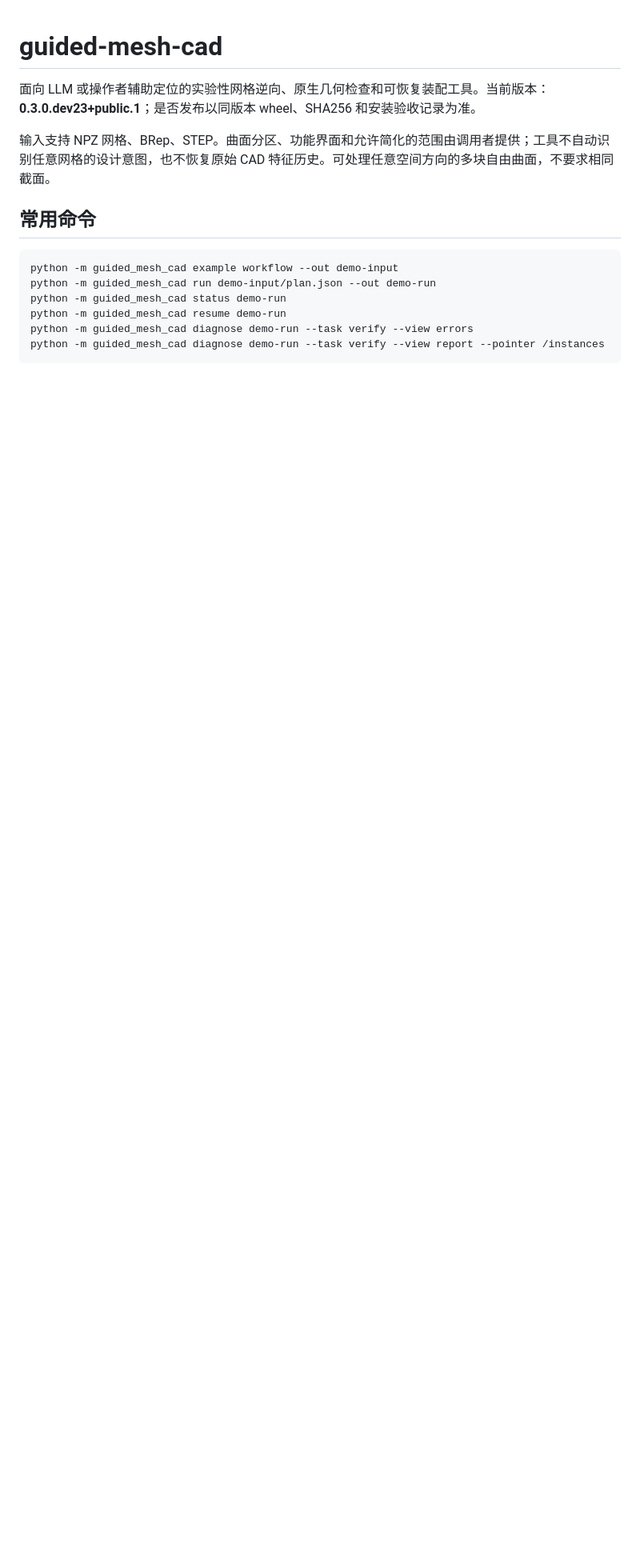
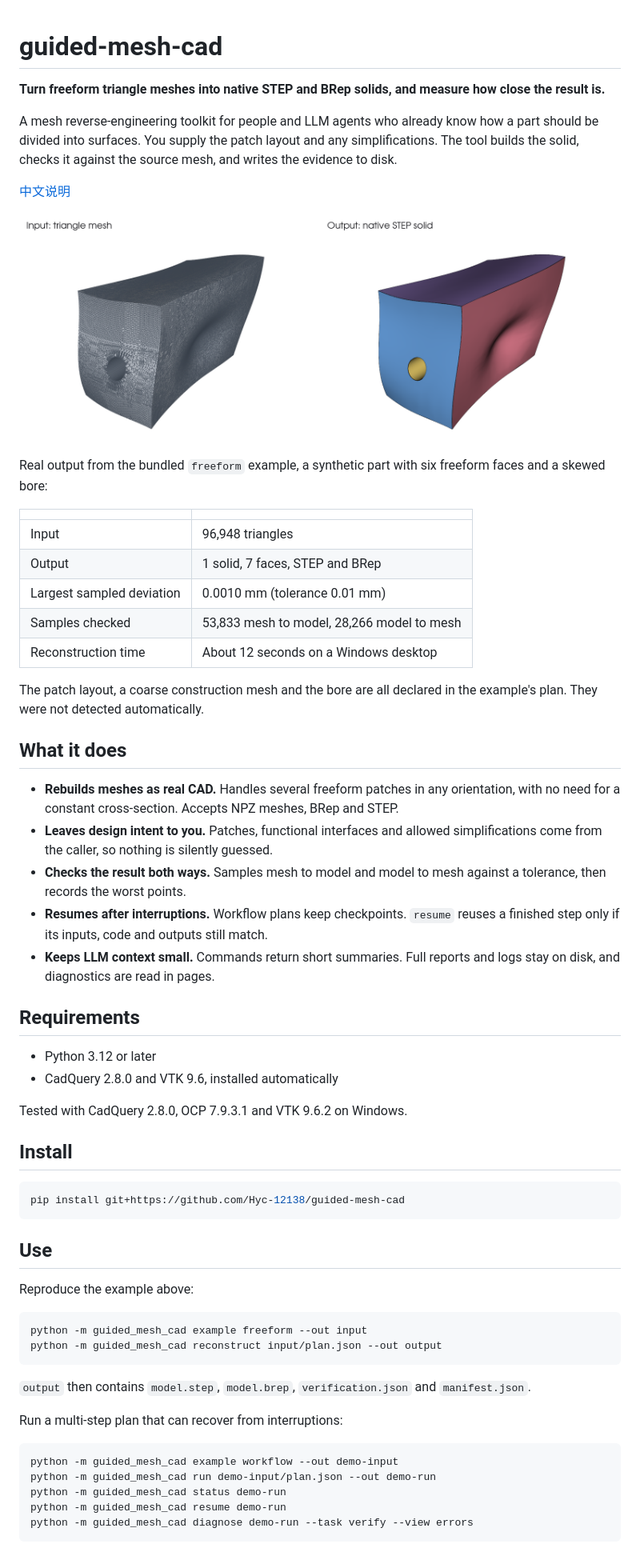
Before and after one commit to Hyc-12138/guided-mesh-cad, a Markdown page: README.md, the part around one of its changes. Shown at 80% size. Drawn GitHub-style; pictures changed too: docs/images/mesh-to-step.png (added); blank space fills up the shorter version.

````diff
--- a/README.md
+++ b/README.md
@@ -1,17 +1,64 @@
 # guided-mesh-cad
 
-面向 LLM 或操作者辅助定位的实验性网格逆向、原生几何检查和可恢复装配工具。当前版本：**0.3.0.dev23+public.1**；是否发布以同版本 wheel、SHA256 和安装验收记录为准。
+**Turn freeform triangle meshes into native STEP and BRep solids, and measure how close the result is.**
 
-输入支持 NPZ 网格、BRep、STEP。曲面分区、功能界面和允许简化的范围由调用者提供；工具不自动识别任意网格的设计意图，也不恢复原始 CAD 特征历史。可处理任意空间方向的多块自由曲面，不要求相同截面。
+A mesh reverse-engineering toolkit for people and LLM agents who already know how a part should be divided into surfaces. You supply the patch layout and any simplifications. The tool builds the solid, checks it against the source mesh, and writes the evidence to disk.
 
-## 常用命令
+[中文说明](README.zh-CN.md)
 
-```powershell
+![Input triangle mesh next to the reconstructed STEP solid](docs/images/mesh-to-step.png)
+
+Real output from the bundled `freeform` example, a synthetic part with six freeform faces and a skewed bore:
+
+| | |
+|---|---|
+| Input | 96,948 triangles |
+| Output | 1 solid, 7 faces, STEP and BRep |
+| Largest sampled deviation | 0.0010 mm (tolerance 0.01 mm) |
+| Samples checked | 53,833 mesh to model, 28,266 model to mesh |
+| Reconstruction time | About 12 seconds on a Windows desktop |
+
+The patch layout, a coarse construction mesh and the bore are all declared in the example's plan. They were not detected automatically.
+
+## What it does
+
+- **Rebuilds meshes as real CAD.** Handles several freeform patches in any orientation, with no need for a constant cross-section. Accepts NPZ meshes, BRep and STEP.
+- **Leaves design intent to you.** Patches, functional interfaces and allowed simplifications come from the caller, so nothing is silently guessed.
+- **Checks the result both ways.** Samples mesh to model and model to mesh against a tolerance, then records the worst points.
+- **Resumes after interruptions.** Workflow plans keep checkpoints. `resume` reuses a finished step only if its inputs, code and outputs still match.
+- **Keeps LLM context small.** Commands return short summaries. Full reports and logs stay on disk, and diagnostics are read in pages.
+
+## Requirements
+
+- Python 3.12 or later
+- CadQuery 2.8.0 and VTK 9.6, installed automatically
+
+Tested with CadQuery 2.8.0, OCP 7.9.3.1 and VTK 9.6.2 on Windows.
+
+## Install
+
+```bash
+pip install git+https://github.com/Hyc-12138/guided-mesh-cad
+```
+
+## Use
+
+Reproduce the example above:
+
+```bash
+python -m guided_mesh_cad example freeform --out input
+python -m guided_mesh_cad reconstruct input/plan.json --out output
+```
+
+`output` then contains `model.step`, `model.brep`, `verification.json` and `manifest.json`.
+
+Run a multi-step plan that can recover from interruptions:
+
+```bash
 python -m guided_mesh_cad example workflow --out demo-input
 python -m guided_mesh_cad run demo-input/plan.json --out demo-run
 python -m guided_mesh_cad status demo-run
 python -m guided_mesh_cad resume demo-run
 python -m guided_mesh_cad diagnose demo-run --task verify --view errors
-python -m guided_mesh_cad diagnose demo-run --task verify --view report --pointer /instances
 ```
 
````
Also changed, not shown: other parts of README.md (+14 -20 lines), README.zh-CN.md (added, +84 -0 lines), 1 other file.
